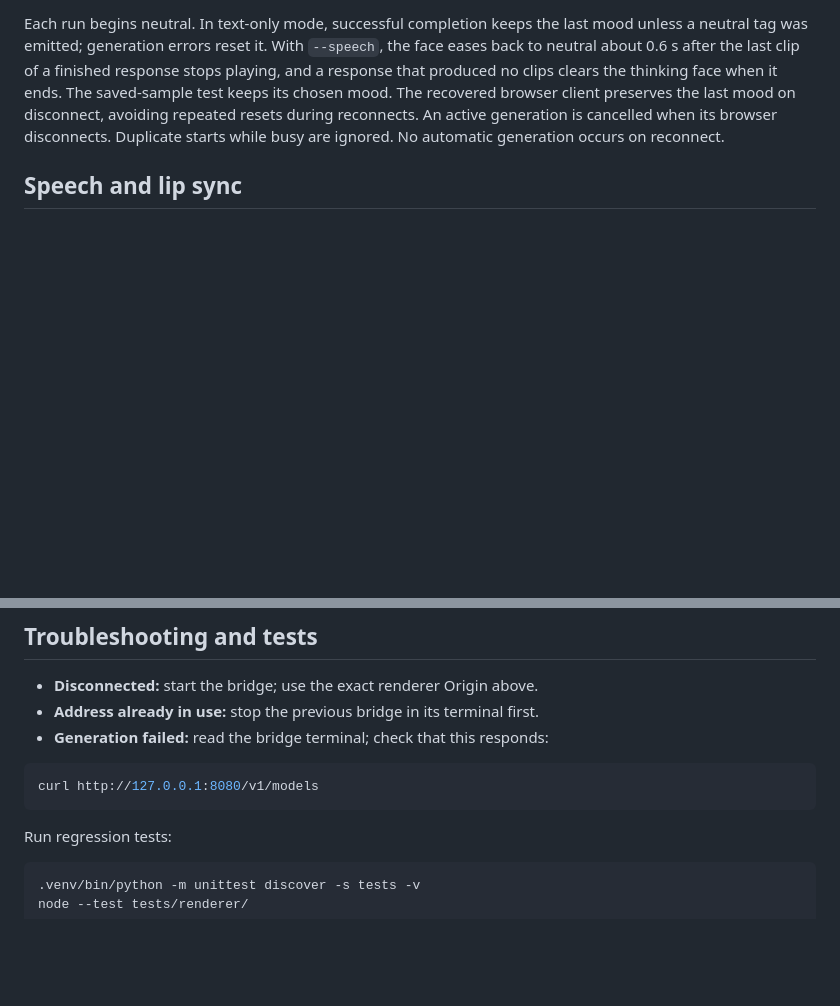
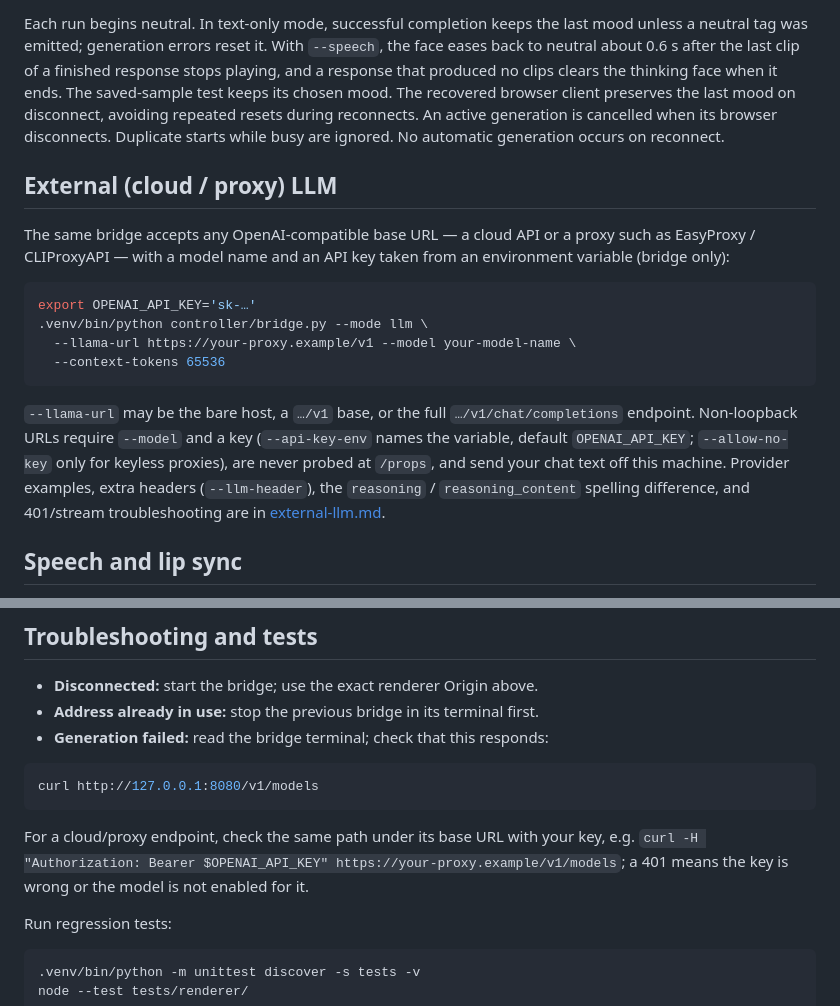
Before and after one commit to arctic-cheetah/AI-Avatar-PMX-MMD, a Markdown page: docs/running-the-bridge.md, 2 parts joined by grey strips. Drawn GitHub-style; blank space fills up the shorter version.

````diff
--- a/docs/running-the-bridge.md
+++ b/docs/running-the-bridge.md
@@ -59,6 +59,27 @@ the thinking face when it ends. The saved-sample test keeps its chosen mood. The
 preserves the last mood on disconnect, avoiding repeated resets during reconnects.
 An active generation is cancelled when its browser disconnects. Duplicate starts
 while busy are ignored. No automatic generation occurs on reconnect.
+
+## External (cloud / proxy) LLM
+
+The same bridge accepts any OpenAI-compatible base URL — a cloud API or a
+proxy such as EasyProxy / CLIProxyAPI — with a model name and an API key taken
+from an environment variable (bridge only):
+
+```bash
+export OPENAI_API_KEY='sk-…'
+.venv/bin/python controller/bridge.py --mode llm \
+  --llama-url https://your-proxy.example/v1 --model your-model-name \
+  --context-tokens 65536
+```
+
+`--llama-url` may be the bare host, a `…/v1` base, or the full
+`…/v1/chat/completions` endpoint. Non-loopback URLs require `--model` and a
+key (`--api-key-env` names the variable, default `OPENAI_API_KEY`;
+`--allow-no-key` only for keyless proxies), are never probed at `/props`, and
+send your chat text off this machine. Provider examples, extra headers
+(`--llm-header`), the `reasoning` / `reasoning_content` spelling difference,
+and 401/stream troubleshooting are in [external-llm.md](external-llm.md).
 
 ## Speech and lip sync
 
@@ -125,6 +146,9 @@ Start the renderer server with `--stt` (after `python3 -m controller.setup_stt`)
 curl http://127.0.0.1:8080/v1/models
 ```
 
+For a cloud/proxy endpoint, check the same path under its base URL with your
+key, e.g. `curl -H "Authorization: Bearer $OPENAI_API_KEY" https://your-proxy.example/v1/models`; a 401 means the key is wrong or the model is not enabled for it.
+
 Run regression tests:
 
 ```bash
````
Also changed, not shown: README.md (+19 -3 lines), docs/external-llm.md (added, +161 -0 lines).
